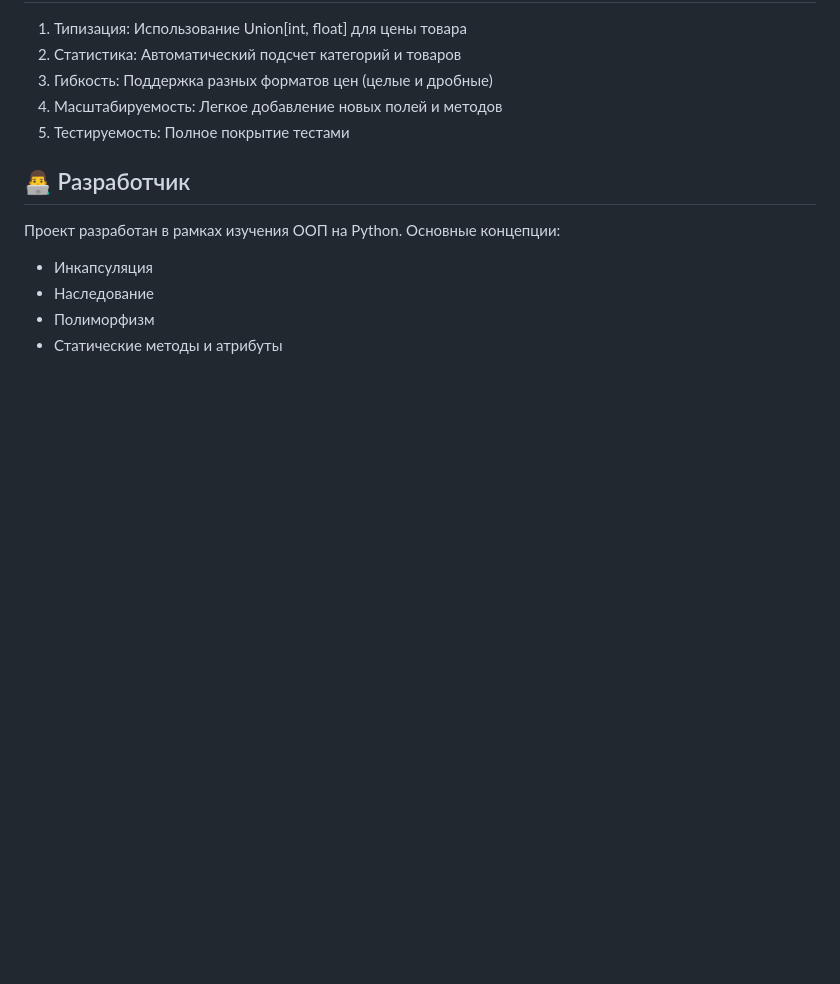
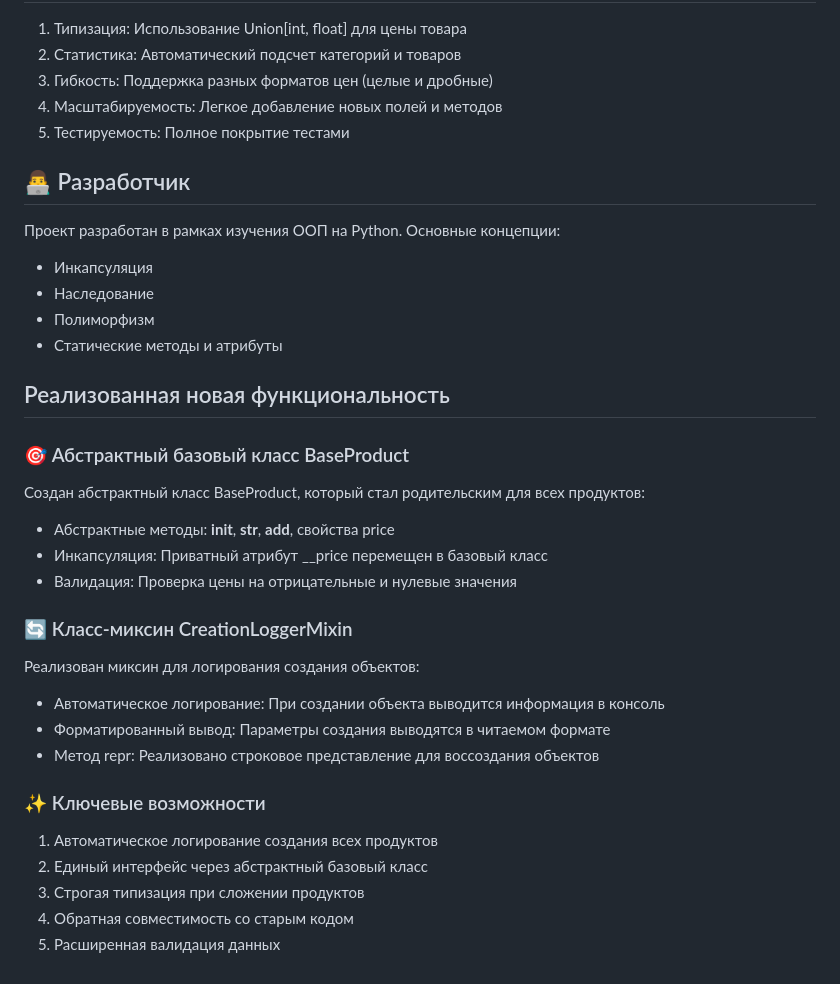
Before and after one commit to AnastasyaGeyer1788/Sale_Class, a Markdown page: README.md, the part around one of its changes. Rendered like a GitHub page; blank space fills up the shorter version.

Commit message:
docs: update README with new multiple inheritance functionality

```diff
--- a/README.md
+++ b/README.md
@@ -111,3 +110,24 @@ pytest --cov=src --cov-report=
 * Наследование
 * Полиморфизм
 * Статические методы и атрибуты
+
+## Реализованная новая функциональность
+### 🎯 Абстрактный базовый класс BaseProduct
+Создан абстрактный класс BaseProduct, который стал родительским для всех продуктов:
+* Абстрактные методы: __init__, __str__, __add__, свойства price
+* Инкапсуляция: Приватный атрибут __price перемещен в базовый класс
+* Валидация: Проверка цены на отрицательные и нулевые значения
+
+### 🔄 Класс-миксин CreationLoggerMixin
+Реализован миксин для логирования создания объектов:
+
+* Автоматическое логирование: При создании объекта выводится информация в консоль
+* Форматированный вывод: Параметры создания выводятся в читаемом формате
+* Метод repr: Реализовано строковое представление для воссоздания объектов
+
+### ✨ Ключевые возможности
+1. Автоматическое логирование создания всех продуктов
+2. Единый интерфейс через абстрактный базовый класс
+3. Строгая типизация при сложении продуктов
+4. Обратная совместимость со старым кодом
+5. Расширенная валидация данных
```
Also changed, not shown: other parts of README.md (+0 -1 lines).
